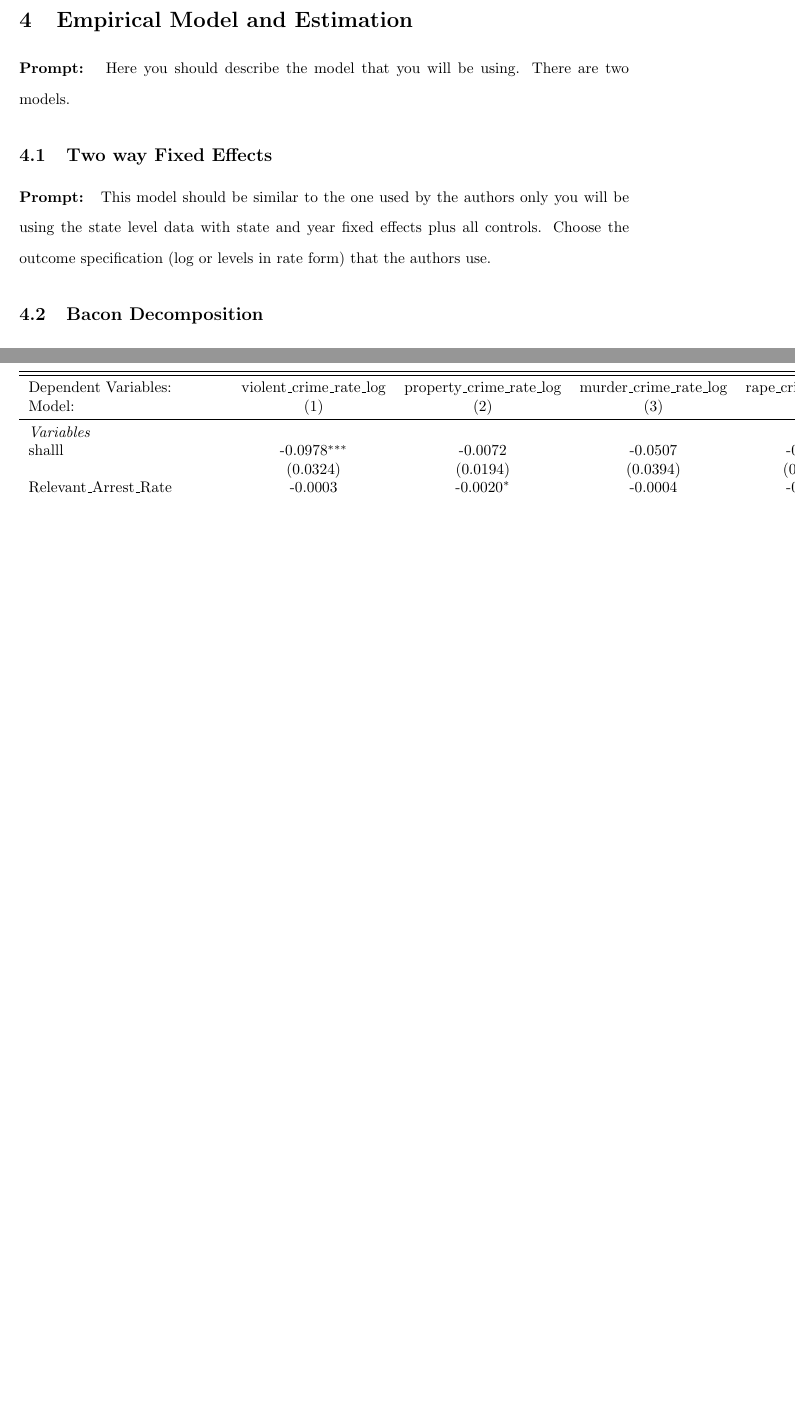
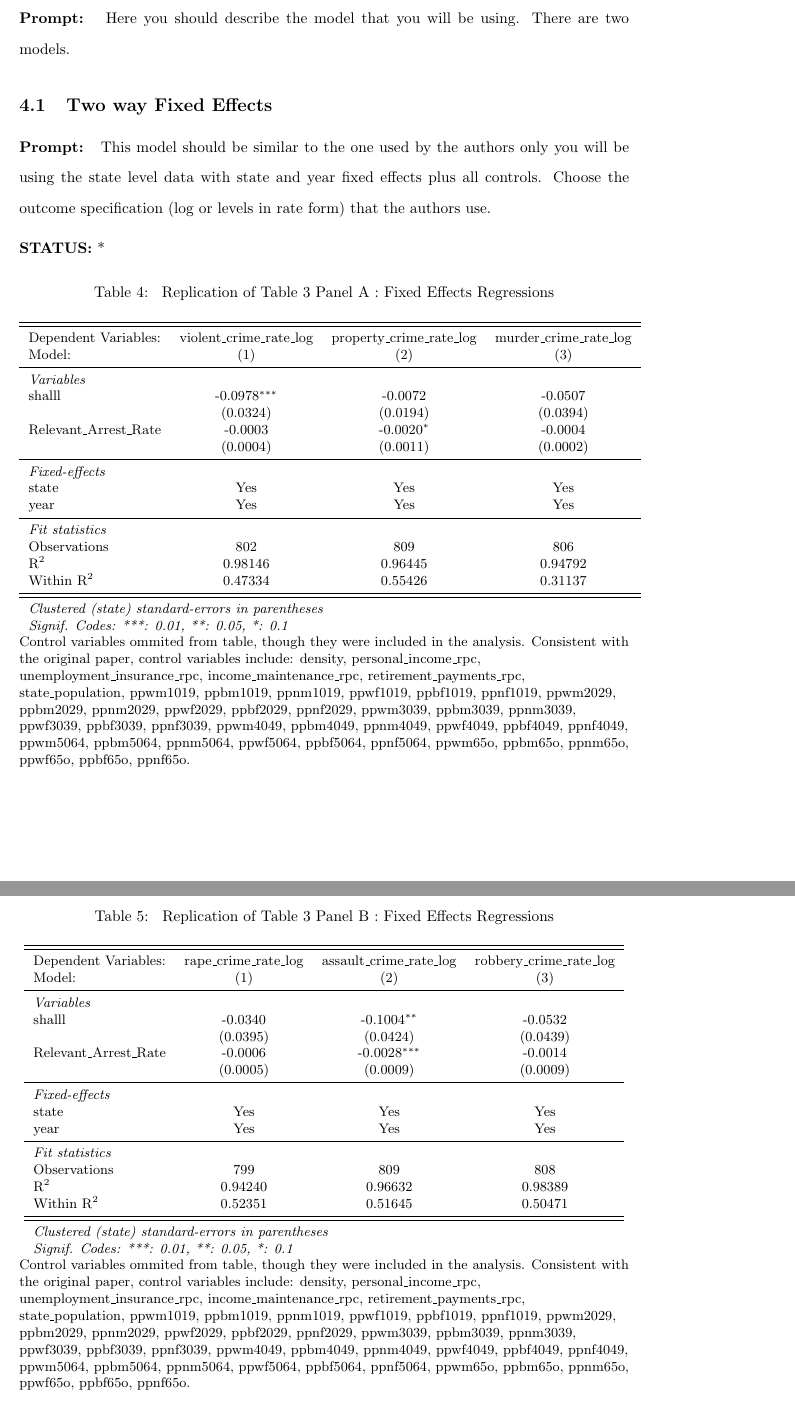
Before and after one commit to ElliottMetzler/lott-mustard-ext, a LaTeX document (writing/paper.tex, which reads tables/rep_table_3a.tex, tables/rep_table_3b.tex): two parts of pages 5 and 6 of 7 before the commit and two parts of pages 5 and 6 of 9 after it, joined at a grey line, cut at the place of the change, the shorter picture padded with empty space. Compiled offline with pdfLaTeX.

Commit message:
edits to table 3 output

```diff
--- /dev/null
+++ b/tables/rep_table_3a.tex
@@ -0,0 +1,35 @@
+
+\begin{table}[htbp]
+   \caption{\label{tab:replicatetable3a} Replication of Table 3 Panel A : Fixed Effects Regressions}
+   \centering
+   \small
+   \begin{tabular}{lccc}
+      \tabularnewline \midrule \midrule
+      Dependent Variables:     & violent\_crime\_rate\_log    & property\_crime\_rate\_log    & murder\_crime\_rate\_log\\
+      Model:                   & (1)                          & (2)                           & (3)\\
+      \midrule
+      \emph{Variables}\\
+      shalll                   & -0.0978$^{***}$              & -0.0072                       & -0.0507\\
+                               & (0.0324)                     & (0.0194)                      & (0.0394)\\
+      Relevant\_Arrest\_Rate   & -0.0003                      & -0.0020$^{*}$                 & -0.0004\\
+                               & (0.0004)                     & (0.0011)                      & (0.0002)\\
+      \midrule
+      \emph{Fixed-effects}\\
+      state                    & Yes                          & Yes                           & Yes\\
+      year                     & Yes                          & Yes                           & Yes\\
+      \midrule
+      \emph{Fit statistics}\\
+      Observations             & 802                          & 809                           & 806\\
+      R$^2$                    & 0.98146                      & 0.96445                       & 0.94792\\
+      Within R$^2$             & 0.47334                      & 0.55426                       & 0.31137\\
+      \midrule \midrule
+      \multicolumn{4}{l}{\emph{Clustered (state) standard-errors in parentheses}}\\
+      \multicolumn{4}{l}{\emph{Signif. Codes: ***: 0.01, **: 0.05, *: 0.1}}\\
+   \end{tabular}
+
+   \par \raggedright
+   Control variables ommited from table,
+                           though they were included in the analysis.
+                           Consistent with the original paper,
+                           control variables include: density, personal\_income\_rpc, unemployment\_insurance\_rpc, income\_maintenance\_rpc, retirement\_payments\_rpc, state\_population, ppwm1019, ppbm1019, ppnm1019, ppwf1019, ppbf1019, ppnf1019, ppwm2029, ppbm2029, ppnm2029, ppwf2029, ppbf2029, ppnf2029, ppwm3039, ppbm3039, ppnm3039, ppwf3039, ppbf3039, ppnf3039, ppwm4049, ppbm4049, ppnm4049, ppwf4049, ppbf4049, ppnf4049, ppwm5064, ppbm5064, ppnm5064, ppwf5064, ppbf5064, ppnf5064, ppwm65o, ppbm65o, ppnm65o, ppwf65o, ppbf65o, ppnf65o.
+\end{table}
--- /dev/null
+++ b/tables/rep_table_3b.tex
@@ -0,0 +1,35 @@
+
+\begin{table}[htbp]
+   \caption{\label{tab:replicatetable3b} Replication of Table 3 Panel B : Fixed Effects Regressions}
+   \centering
+   \small
+   \begin{tabular}{lccc}
+      \tabularnewline \midrule \midrule
+      Dependent Variables:     & rape\_crime\_rate\_log    & assault\_crime\_rate\_log    & robbery\_crime\_rate\_log\\
+      Model:                   & (1)                       & (2)                          & (3)\\
+      \midrule
+      \emph{Variables}\\
+      shalll                   & -0.0340                   & -0.1004$^{**}$               & -0.0532\\
+                               & (0.0395)                  & (0.0424)                     & (0.0439)\\
+      Relevant\_Arrest\_Rate   & -0.0006                   & -0.0028$^{***}$              & -0.0014\\
+                               & (0.0005)                  & (0.0009)                     & (0.0009)\\
+      \midrule
+      \emph{Fixed-effects}\\
+      state                    & Yes                       & Yes                          & Yes\\
+      year                     & Yes                       & Yes                          & Yes\\
+      \midrule
+      \emph{Fit statistics}\\
+      Observations             & 799                       & 809                          & 808\\
+      R$^2$                    & 0.94240                   & 0.96632                      & 0.98389\\
+      Within R$^2$             & 0.52351                   & 0.51645                      & 0.50471\\
+      \midrule \midrule
+      \multicolumn{4}{l}{\emph{Clustered (state) standard-errors in parentheses}}\\
+      \multicolumn{4}{l}{\emph{Signif. Codes: ***: 0.01, **: 0.05, *: 0.1}}\\
+   \end{tabular}
+
+   \par \raggedright
+   Control variables ommited from table,
+                           though they were included in the analysis.
+                           Consistent with the original paper,
+                           control variables include: density, personal\_income\_rpc, unemployment\_insurance\_rpc, income\_maintenance\_rpc, retirement\_payments\_rpc, state\_population, ppwm1019, ppbm1019, ppnm1019, ppwf1019, ppbf1019, ppnf1019, ppwm2029, ppbm2029, ppnm2029, ppwf2029, ppbf2029, ppnf2029, ppwm3039, ppbm3039, ppnm3039, ppwf3039, ppbf3039, ppnf3039, ppwm4049, ppbm4049, ppnm4049, ppwf4049, ppbf4049, ppnf4049, ppwm5064, ppbm5064, ppnm5064, ppwf5064, ppbf5064, ppnf5064, ppwm65o, ppbm65o, ppnm65o, ppwf65o, ppbf65o, ppnf65o.
+\end{table}
--- a/writing/paper.tex
+++ b/writing/paper.tex
@@ -11,6 +11,7 @@
 \usepackage{a4wide}
 \usepackage{setspace}
 \usepackage{geometry}
+\usepackage{pdflscape}
 \usepackage{parskip}
 \doublespacing
 \geometry{margin=1.5in}
@@ -59,4 +60,4 @@
 
 	\textbf{Prompt: } This model should be similar to the one used by the authors only you will be using the state level data with state and year fixed effects plus all controls.  Choose the outcome specification (log or levels in rate form) that the authors use.
 
-	\input{../tables/rep_table_3.tex}
+	\textbf{STATUS:}
```
Also changed, not shown: tables/rep_table_3c.tex (added, +35 -0 lines), writing/paper.pdf, writing/paper.tex (8 more changed lines), 2 other files.
